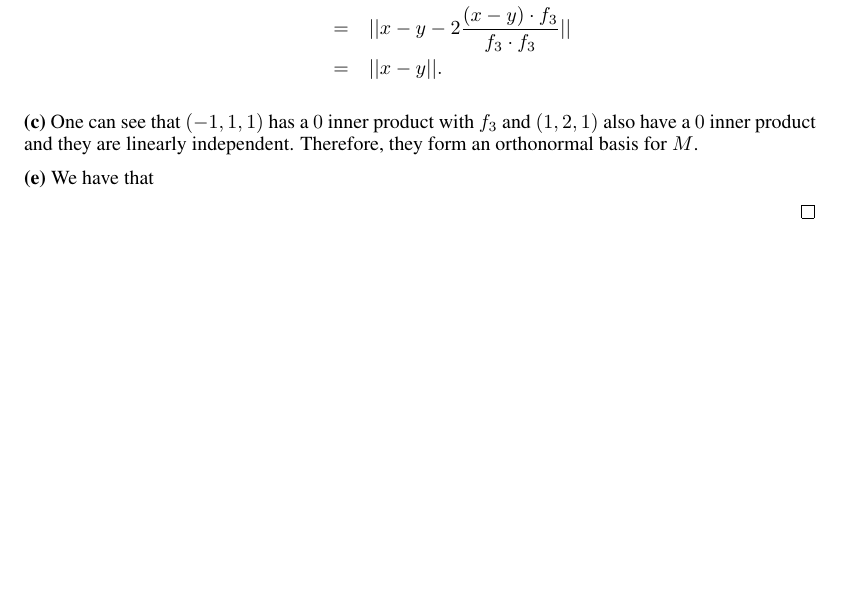
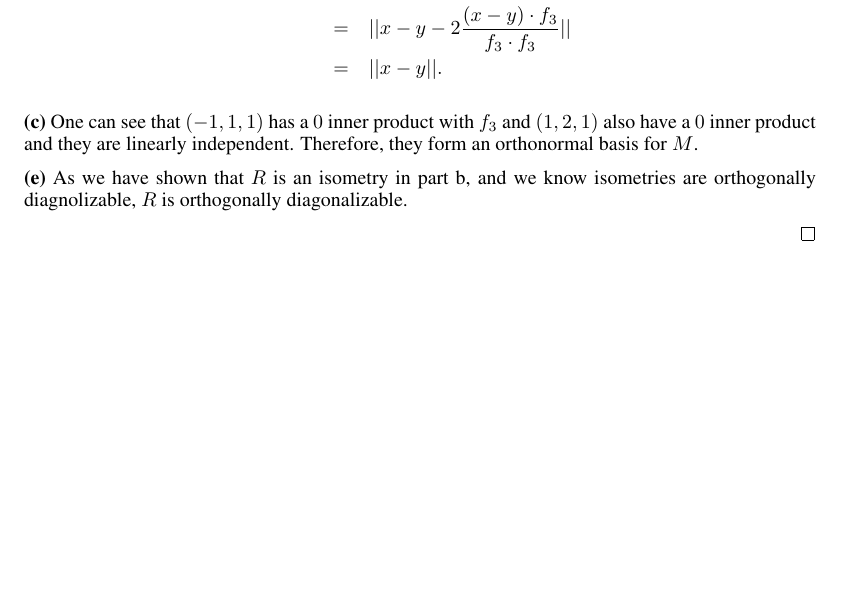
Before and after one commit to ydchoi/LinearII-2016, a LaTeX problem sheet (pset4.tex): part of page 3 of 5, cut so that both start at the same text. Compiled offline with pdfLaTeX.

Commit message:
A regular commit

```diff
--- a/pset4.tex
+++ b/pset4.tex
@@ -187,7 +187,8 @@ One can see that $(-1,1,1)$ has a $0$ inner product with $f_3$ and $(1,2,1)$ als
 product and they are linearly independent. Therefore, they form an orthonormal basis for $M$.
 
 \textbf{(e)}
-We have that
+As we have shown that $R$ is an isometry in part b, and we know isometries are orthogonally diagnolizable,
+$R$ is orthogonally diagonalizable.
 
 \hfill $\qed$
 
```
Also changed, not shown: pset4.pdf, 2 other files.
